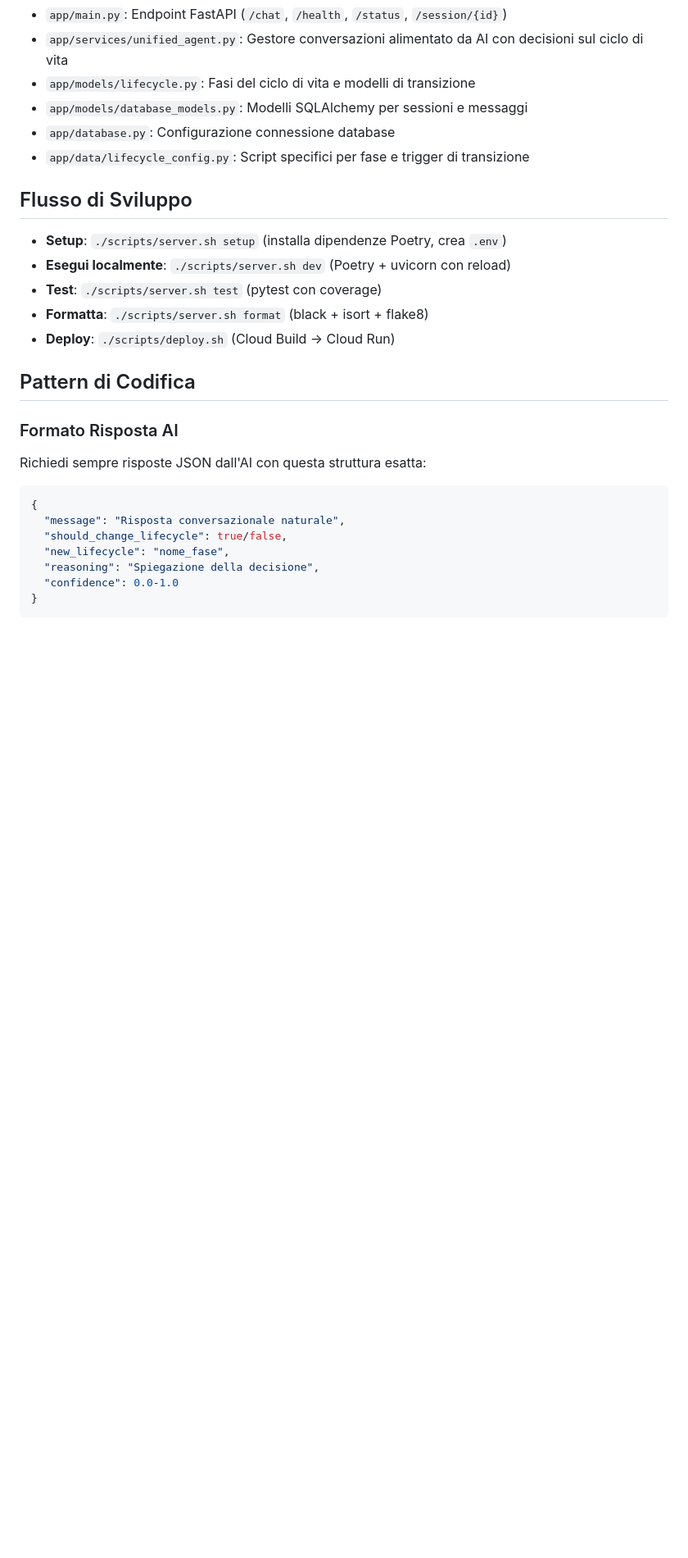
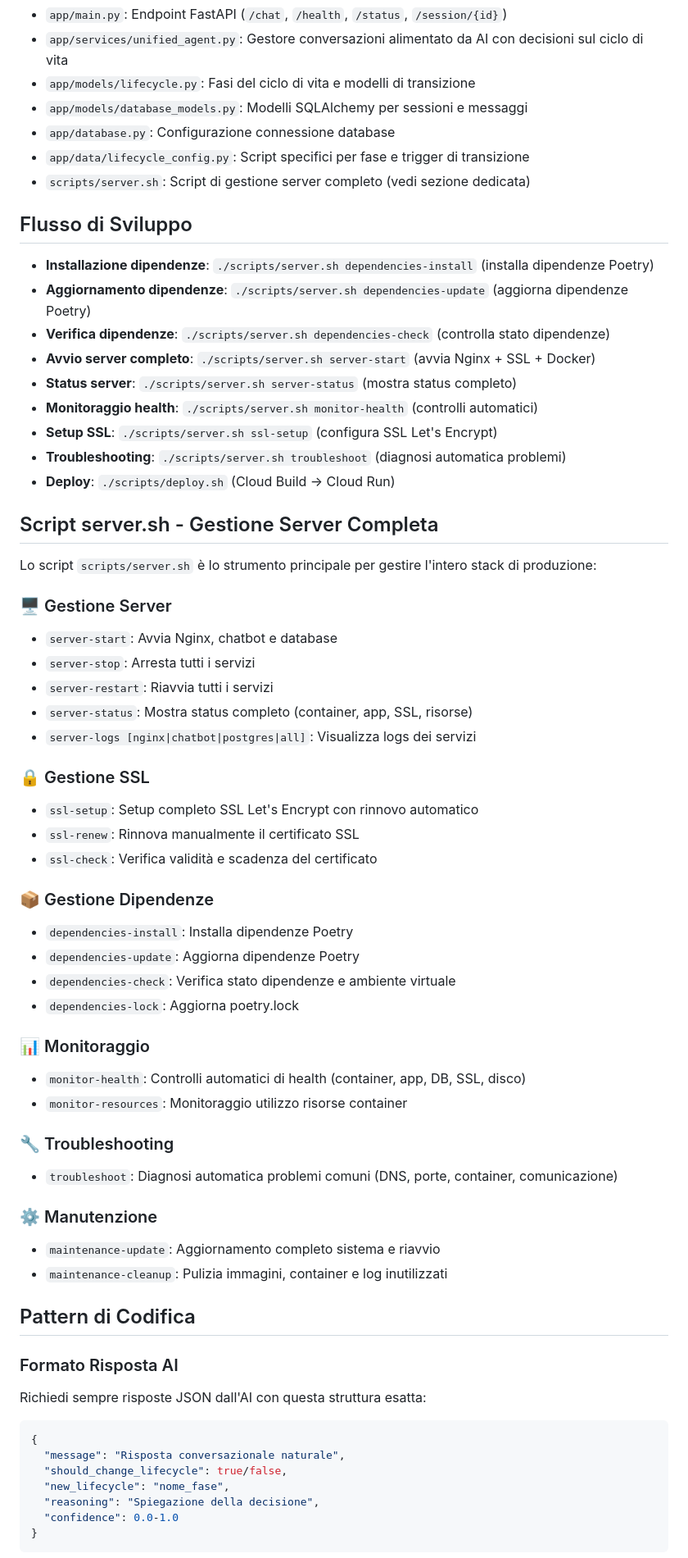
Before and after one commit to Corposostenibile/chatbot, a Markdown page: .github/copilot-instructions.md, the part around one of its changes. Shown at 82% size. Drawn GitHub-style; blank space fills up the shorter version.

Commit message:
fix agent instructions

```diff
--- a/.github/copilot-instructions.md
+++ b/.github/copilot-instructions.md
@@ -12,13 +12,51 @@ Le sessioni e le conversazioni sono persistite in un database PostgreSQL per gar
 - `app/models/database_models.py`: Modelli SQLAlchemy per sessioni e messaggi
 - `app/database.py`: Configurazione connessione database
 - `app/data/lifecycle_config.py`: Script specifici per fase e trigger di transizione
+- `scripts/server.sh`: Script di gestione server completo (vedi sezione dedicata)
 
 ## Flusso di Sviluppo
-- **Setup**: `./scripts/server.sh setup` (installa dipendenze Poetry, crea `.env`)
-- **Esegui localmente**: `./scripts/server.sh dev` (Poetry + uvicorn con reload)
-- **Test**: `./scripts/server.sh test` (pytest con coverage)
-- **Formatta**: `./scripts/server.sh format` (black + isort + flake8)
+- **Installazione dipendenze**: `./scripts/server.sh dependencies-install` (installa dipendenze Poetry)
+- **Aggiornamento dipendenze**: `./scripts/server.sh dependencies-update` (aggiorna dipendenze Poetry)
+- **Verifica dipendenze**: `./scripts/server.sh dependencies-check` (controlla stato dipendenze)
+- **Avvio server completo**: `./scripts/server.sh server-start` (avvia Nginx + SSL + Docker)
+- **Status server**: `./scripts/server.sh server-status` (mostra status completo)
+- **Monitoraggio health**: `./scripts/server.sh monitor-health` (controlli automatici)
+- **Setup SSL**: `./scripts/server.sh ssl-setup` (configura SSL Let's Encrypt)
+- **Troubleshooting**: `./scripts/server.sh troubleshoot` (diagnosi automatica problemi)
 - **Deploy**: `./scripts/deploy.sh` (Cloud Build → Cloud Run)
+
+## Script server.sh - Gestione Server Completa
+
+Lo script `scripts/server.sh` è lo strumento principale per gestire l'intero stack di produzione:
+
+### 🖥️ Gestione Server
+- `server-start`: Avvia Nginx, chatbot e database
+- `server-stop`: Arresta tutti i servizi
+- `server-restart`: Riavvia tutti i servizi
+- `server-status`: Mostra status completo (container, app, SSL, risorse)
+- `server-logs [nginx|chatbot|postgres|all]`: Visualizza logs dei servizi
+
+### 🔒 Gestione SSL
+- `ssl-setup`: Setup completo SSL Let's Encrypt con rinnovo automatico
+- `ssl-renew`: Rinnova manualmente il certificato SSL
+- `ssl-check`: Verifica validità e scadenza del certificato
+
+### 📦 Gestione Dipendenze
+- `dependencies-install`: Installa dipendenze Poetry
+- `dependencies-update`: Aggiorna dipendenze Poetry
+- `dependencies-check`: Verifica stato dipendenze e ambiente virtuale
+- `dependencies-lock`: Aggiorna poetry.lock
+
+### 📊 Monitoraggio
+- `monitor-health`: Controlli automatici di health (container, app, DB, SSL, disco)
+- `monitor-resources`: Monitoraggio utilizzo risorse container
+
+### 🔧 Troubleshooting
+- `troubleshoot`: Diagnosi automatica problemi comuni (DNS, porte, container, comunicazione)
+
+### ⚙️ Manutenzione
+- `maintenance-update`: Aggiornamento completo sistema e riavvio
+- `maintenance-cleanup`: Pulizia immagini, container e log inutilizzati
 
 ## Pattern di Codifica
 ### Formato Risposta AI
```
Also changed, not shown: other parts of .github/copilot-instructions.md (+1 -1 lines), .kilocode/rules/chatbot-instructions.md (+43 -5 lines).
